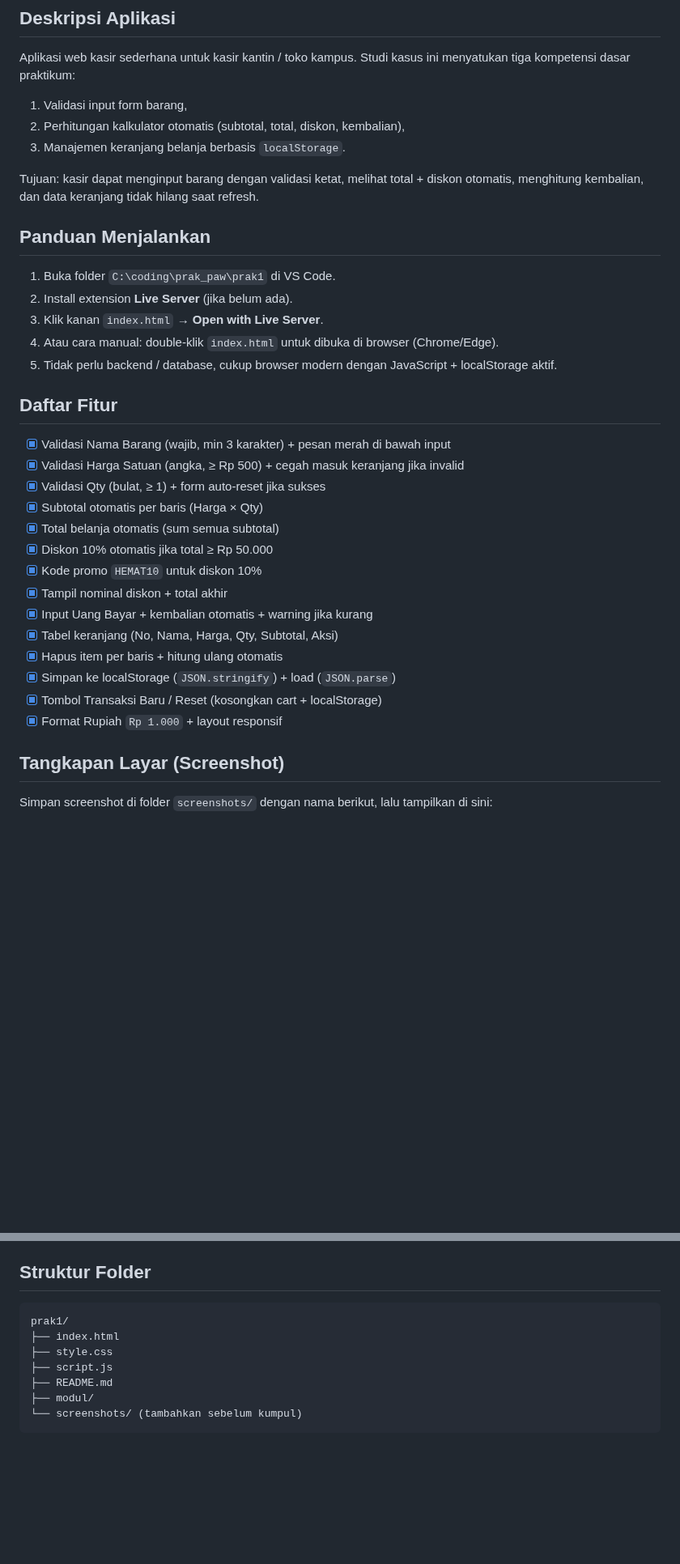
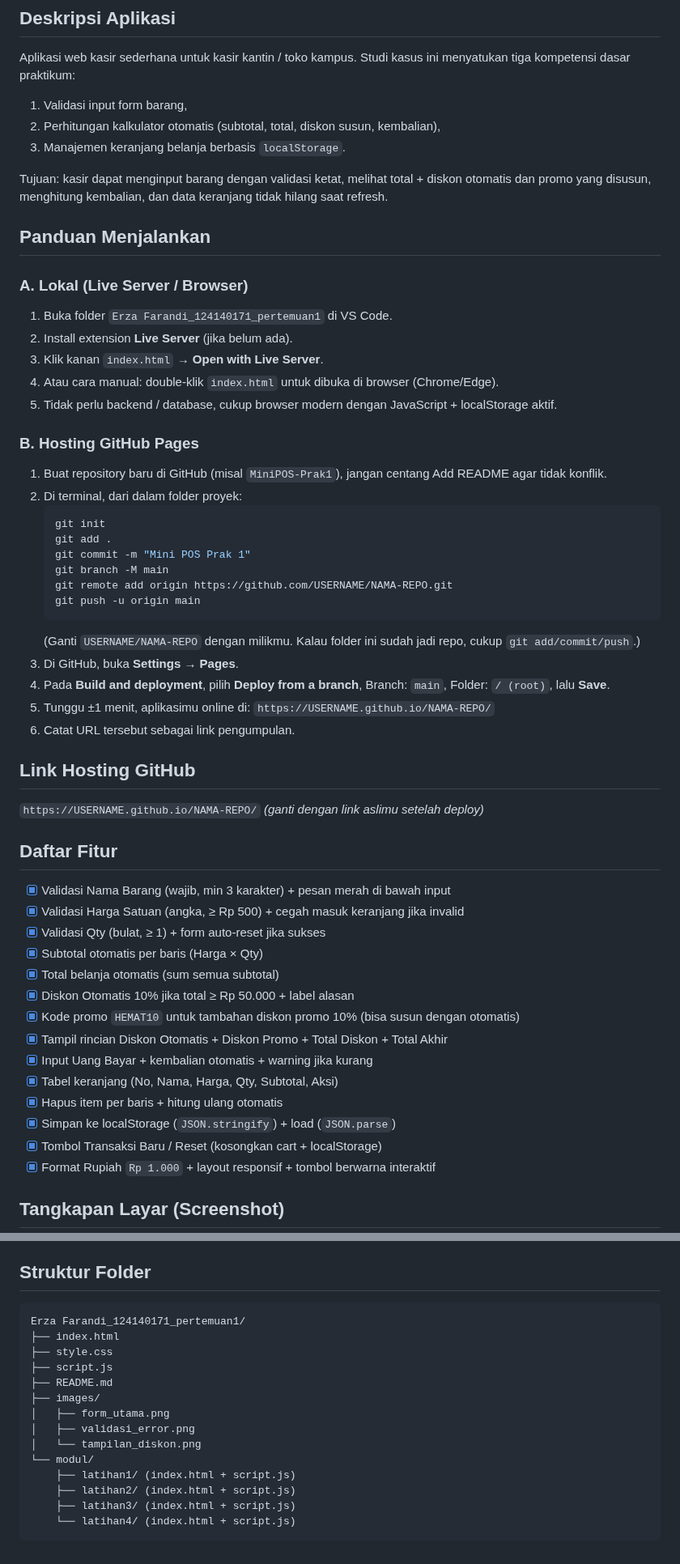
Before and after one commit to erzaaf/pemrograman_web_itera_124140171, a Markdown page: Erza Farandi_124140171_pertemuan1/README.md, 2 parts joined by grey strips. Shown at 81% size. Rendered like a GitHub page; blank space fills up the shorter version.

````diff
--- a/Erza Farandi_124140171_pertemuan1/README.md
+++ b/Erza Farandi_124140171_pertemuan1/README.md
@@ -8,17 +8,40 @@
 ## Deskripsi Aplikasi
 Aplikasi web kasir sederhana untuk kasir kantin / toko kampus. Studi kasus ini menyatukan tiga kompetensi dasar praktikum:
 1. Validasi input form barang,
-2. Perhitungan kalkulator otomatis (subtotal, total, diskon, kembalian),
+2. Perhitungan kalkulator otomatis (subtotal, total, diskon susun, kembalian),
 3. Manajemen keranjang belanja berbasis `localStorage`.
 
-Tujuan: kasir dapat menginput barang dengan validasi ketat, melihat total + diskon otomatis, menghitung kembalian, dan data keranjang tidak hilang saat refresh.
+Tujuan: kasir dapat menginput barang dengan validasi ketat, melihat total + diskon otomatis dan promo yang disusun, menghitung kembalian, dan data keranjang tidak hilang saat refresh.
 
 ## Panduan Menjalankan
-1. Buka folder `C:\coding\prak_paw\prak1` di VS Code.
+
+### A. Lokal (Live Server / Browser)
+1. Buka folder `Erza Farandi_124140171_pertemuan1` di VS Code.
 2. Install extension **Live Server** (jika belum ada).
 3. Klik kanan `index.html` → **Open with Live Server**.
 4. Atau cara manual: double-klik `index.html` untuk dibuka di browser (Chrome/Edge).
 5. Tidak perlu backend / database, cukup browser modern dengan JavaScript + localStorage aktif.
+
+### B. Hosting GitHub Pages
+1. Buat repository baru di GitHub (misal `MiniPOS-Prak1`), jangan centang Add README agar tidak konflik.
+2. Di terminal, dari dalam folder proyek:
+   ```bash
+   git init
+   git add .
+   git commit -m "Mini POS Prak 1"
+   git branch -M main
+   git remote add origin https://github.com/USERNAME/NAMA-REPO.git
+   git push -u origin main
+   ```
+   (Ganti `USERNAME/NAMA-REPO` dengan milikmu. Kalau folder ini sudah jadi repo, cukup `git add/commit/push`.)
+3. Di GitHub, buka **Settings → Pages**.
+4. Pada **Build and deployment**, pilih **Deploy from a branch**, Branch: `main`, Folder: `/ (root)`, lalu **Save**.
+5. Tunggu ±1 menit, aplikasimu online di:
+   `https://USERNAME.github.io/NAMA-REPO/`
+6. Catat URL tersebut sebagai link pengumpulan.
+
+## Link Hosting GitHub
+`https://USERNAME.github.io/NAMA-REPO/` _(ganti dengan link aslimu setelah deploy)_
 
 ## Daftar Fitur
 - [x] Validasi Nama Barang (wajib, min 3 karakter) + pesan merah di bawah input
@@ -26,16 +49,15 @@ Tujuan: kasir dapat menginput barang dengan validasi ketat, melihat total + disk
 - [x] Validasi Qty (bulat, ≥ 1) + form auto-reset jika sukses
 - [x] Subtotal otomatis per baris (Harga × Qty)
 - [x] Total belanja otomatis (sum semua subtotal)
-- [x] Diskon 10% otomatis jika total ≥ Rp 50.000
-- [x] Kode promo `HEMAT10` untuk diskon 10%
-- [x] Tampil nominal diskon + total akhir
+- [x] Diskon Otomatis 10% jika total ≥ Rp 50.000 + label alasan
+- [x] Kode promo `HEMAT10` untuk tambahan diskon promo 10% (bisa susun dengan otomatis)
+- [x] Tampil rincian Diskon Otomatis + Diskon Promo + Total Diskon + Total Akhir
 - [x] Input Uang Bayar + kembalian otomatis + warning jika kurang
 - [x] Tabel keranjang (No, Nama, Harga, Qty, Subtotal, Aksi)
 - [x] Hapus item per baris + hitung ulang otomatis
 - [x] Simpan ke localStorage (`JSON.stringify`) + load (`JSON.parse`)
 - [x] Tombol Transaksi Baru / Reset (kosongkan cart + localStorage)
-- [x] Format Rupiah `Rp 1.000` + layout responsif
+- [x] Format Rupiah `Rp 1.000` + layout responsif + tombol berwarna interaktif
 
 ## Tangkapan Layar (Screenshot)
-Simpan screenshot di folder `screenshots/` dengan nama berikut, lalu tampilkan di sini:
 
@@ -59,11 +77,18 @@ Contoh markdown setelah file ada:
 
 ## Struktur Folder
 ```
-prak1/
+Erza Farandi_124140171_pertemuan1/
 ├── index.html
 ├── style.css
 ├── script.js
 ├── README.md
-├── modul/
-└── screenshots/ (tambahkan sebelum kumpul)
+├── images/
+│   ├── form_utama.png
+│   ├── validasi_error.png
+│   └── tampilan_diskon.png
+└── modul/
+    ├── latihan1/ (index.html + script.js)
+    ├── latihan2/ (index.html + script.js)
+    ├── latihan3/ (index.html + script.js)
+    └── latihan4/ (index.html + script.js)
 ```
````
Also changed, not shown: other parts of Erza Farandi_124140171_pertemuan1/README.md (+7 -11 lines), Erza Farandi_124140171_pertemuan1/images/form_utama.png (added), Erza Farandi_124140171_pertemuan1/images/tampilan_diskon.png (added), Erza Farandi_124140171_pertemuan1/images/validasi_error.png (added).
